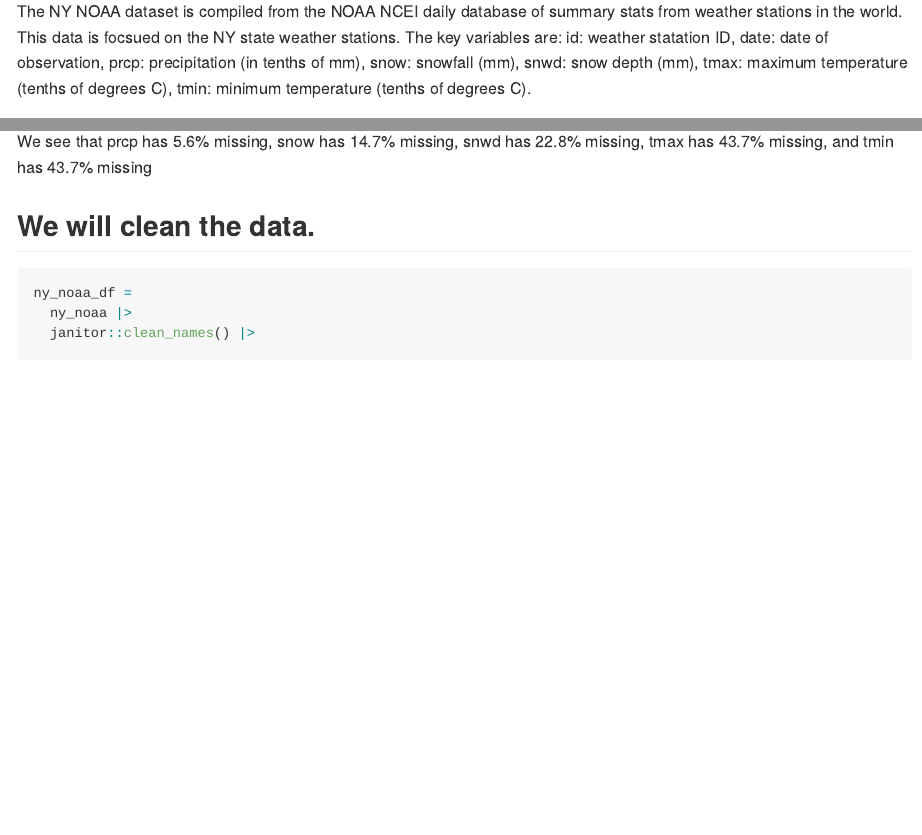
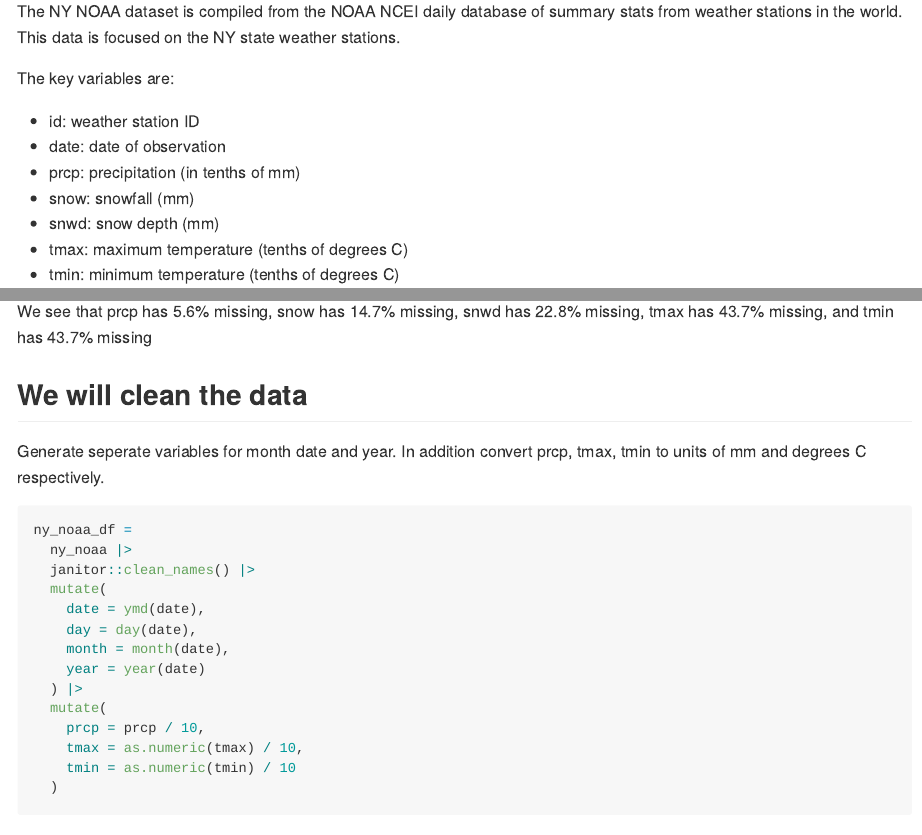
Before and after one commit to robertariss/p8105_hw_3_ra3429, an R Markdown document (p8105_hw_3_ra3429.Rmd): the page in a window 1100 px wide, from 700 px down, and a second part further down, joined at a grey line. Rendered offline with R 4.5, knitr and Pandoc, with nearby package versions; some code elsewhere in the file could not run offline; column names are cleaned by a stand-in for the janitor package.

Commit message:
Problem 1a

````diff
--- a/p8105_hw_3_ra3429.Rmd
+++ b/p8105_hw_3_ra3429.Rmd
@@ -14,7 +14,17 @@ data("ny_noaa")
 
 
 # Problem 1
-The NY NOAA dataset is compiled from the NOAA NCEI daily database of summary stats from weather stations in the world. This data is focsued on the NY state weather stations. The key variables are: id: weather statation ID, date: date of observation, prcp: precipitation (in tenths of mm), snow: snowfall (mm), snwd: snow depth (mm), tmax: maximum temperature (tenths of degrees C), tmin: minimum temperature (tenths of degrees C).
+The NY NOAA dataset is compiled from the NOAA NCEI daily database of summary stats from weather stations in the world. This data is focused on the NY state weather stations.
+
+The key variables are:
+
+* id: weather station ID
+* date: date of observation
+* prcp: precipitation (in tenths of mm)
+* snow: snowfall (mm)
+* snwd: snow depth (mm)
+* tmax: maximum temperature (tenths of degrees C)
+* tmin: minimum temperature (tenths of degrees C)
 
 There is extensive missing data.
 ```{r}
@@ -28,9 +38,19 @@ ny_noaa |>
 ```
 We see that prcp has 5.6% missing, snow has 14.7% missing, snwd has 22.8% missing, tmax has 43.7% missing, and tmin has 43.7% missing
 
-## We will clean the data.
-
+## We will clean the data
+Generate seperate variables for month date and year. In addition convert prcp, tmax, tmin to units of mm and degrees C respectively.
 ```{r}
 ny_noaa_df =
   ny_noaa |>
   janitor::clean_names() |>
+  mutate(
+    date = ymd(date),
+    day = day(date),
+    month = month(date),
+    year = year(date)
+  ) |>
+  mutate(
+    prcp = prcp / 10,
+    tmax = as.numeric(tmax) / 10,
+    tmin = as.numeric(tmin) / 10
````
Also changed, not shown: p8105_hw_3_ra3429.md, p8105_hw_3_ra3429.Rmd (9 more changed lines).
